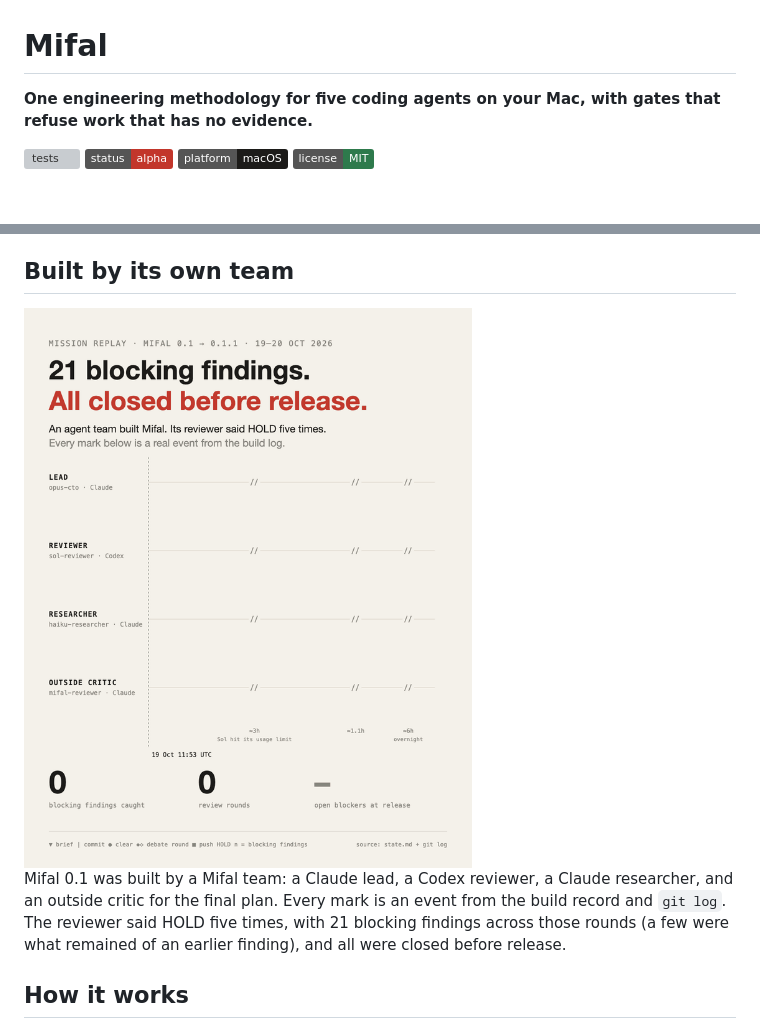
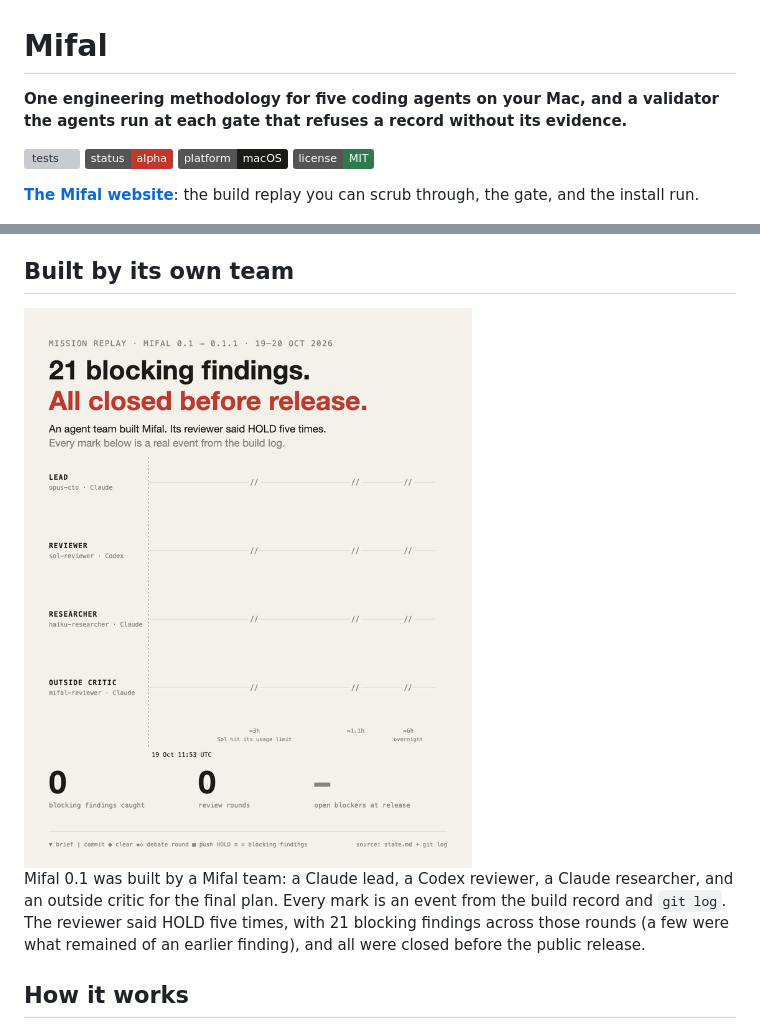
Before and after one commit to avidigmi/mifal, a Markdown page: README.md, 2 parts joined by grey strips. Drawn GitHub-style; badges without logos; blank space fills up the shorter version; grey boxes are pictures that could not be loaded.

```diff
--- a/README.md
+++ b/README.md
@@ -1,8 +1,10 @@
 # Mifal
 
-**One engineering methodology for five coding agents on your Mac, with gates that refuse work that has no evidence.**
+**One engineering methodology for five coding agents on your Mac, and a validator the agents run at each gate that refuses a record without its evidence.**
 
 [![tests](https://github.com/romiluz13/mifal/actions/workflows/test.yml/badge.svg)](https://github.com/romiluz13/mifal/actions/workflows/test.yml) ![status: alpha](https://img.shields.io/badge/status-alpha-C2362B) ![platform: macOS](https://img.shields.io/badge/platform-macOS-1C1B19) [![license: MIT](https://img.shields.io/badge/license-MIT-2E7A4C)](LICENSE)
+
+**[The Mifal website](https://romiluz13.github.io/mifal/)**: the build replay you can scrub through, the gate, and the install run.
 
 ![Install, doctor and uninstall in a disposable home folder: every write previewed, 16 doctor checks passed, and the home folder matching its pre-install snapshot after uninstall](docs/assets/install-doctor-uninstall.gif)
 
@@ -51,5 +53,5 @@ Start a session in any agent Mifal wired, in a project folder, and ask for engin
 
-Mifal 0.1 was built by a Mifal team: a Claude lead, a Codex reviewer, a Claude researcher, and an outside critic for the final plan. Every mark is an event from the build record and `git log`. The reviewer said HOLD five times, with 21 blocking findings across those rounds (a few were what remained of an earlier finding), and all were closed before release.
+Mifal 0.1 was built by a Mifal team: a Claude lead, a Codex reviewer, a Claude researcher, and an outside critic for the final plan. Every mark is an event from the build record and `git log`. The reviewer said HOLD five times, with 21 blocking findings across those rounds (a few were what remained of an earlier finding), and all were closed before the public release.
 
 ## How it works
 
```
Also changed, not shown: other parts of README.md (+1 -1 lines), CONTRIBUTING.md (added, +10 -0 lines), SECURITY.md (added, +7 -0 lines), site/media/hero-poster.jpg (added), site/media/install-run-poster.jpg (added), site/media/og.jpg (added), 13 other files.
